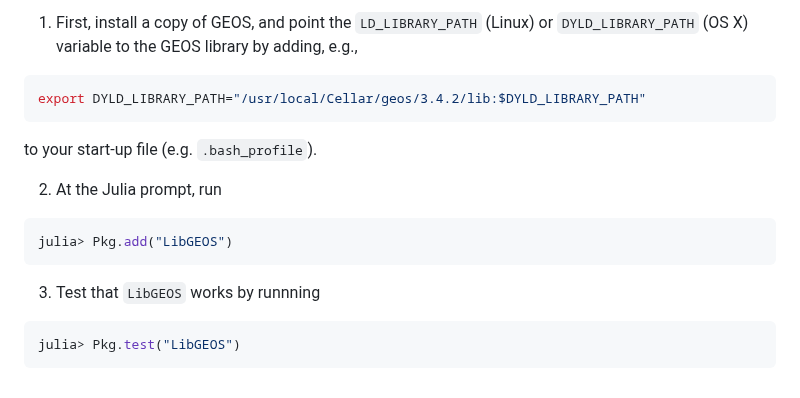
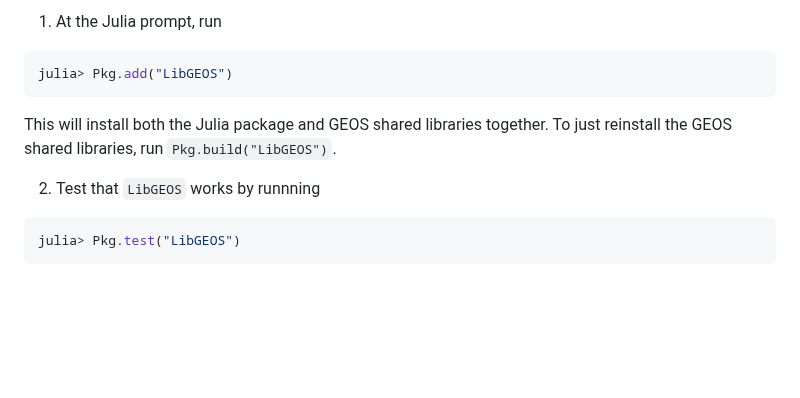
Before and after one commit to JuliaGeo/LibGEOS.jl, a Markdown page: README.md, the part around one of its changes. GitHub-like rendering; blank space fills up the shorter version.

````diff
--- a/README.md
+++ b/README.md
@@ -35,16 +35,11 @@ Installation (on Linux and OS X)
 ------------
-1. First, install a copy of GEOS, and point the `LD_LIBRARY_PATH` (Linux) or `DYLD_LIBRARY_PATH` (OS X) variable to the GEOS library by adding, e.g.,
-  ```bash
-  export DYLD_LIBRARY_PATH="/usr/local/Cellar/geos/3.4.2/lib:$DYLD_LIBRARY_PATH"
-  ```
-to your start-up file (e.g. ``.bash_profile``).
-
-2. At the Julia prompt, run
+1. At the Julia prompt, run
   ```julia
   julia> Pkg.add("LibGEOS")
   ```
+  This will install both the Julia package and GEOS shared libraries together. To just reinstall the GEOS shared libraries, run `Pkg.build("LibGEOS")`.
 
-3. Test that `LibGEOS` works by runnning
+2. Test that `LibGEOS` works by runnning
   ```julia
   julia> Pkg.test("LibGEOS")
   ```
````
Also changed, not shown: other parts of README.md (+8 -8 lines), examples/example1.png, examples/example2.png, examples/example3.png, 1 other file.
